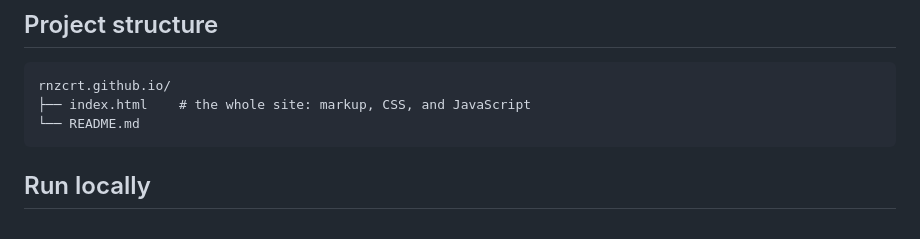
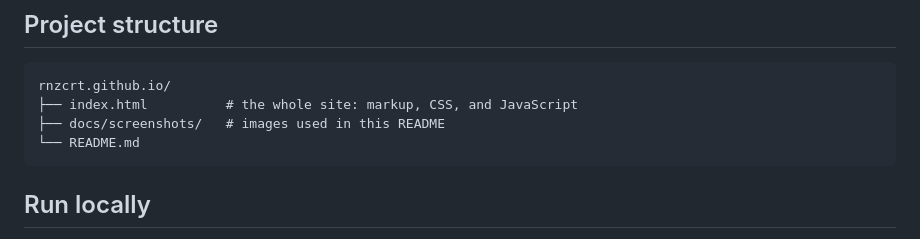
Before and after one commit to rnzcrt/rnzcrt.github.io, a Markdown page: README.md, the part around one of its changes. Rendered like a GitHub page.

````diff
--- a/README.md
+++ b/README.md
@@ -33,7 +45,8 @@ A single static page with no build step and no framework.
 
 ```
 rnzcrt.github.io/
-├── index.html    # the whole site: markup, CSS, and JavaScript
+├── index.html          # the whole site: markup, CSS, and JavaScript
+├── docs/screenshots/   # images used in this README
 └── README.md
 ```
 
````
Also changed, not shown: other parts of README.md (+12 -0 lines).
